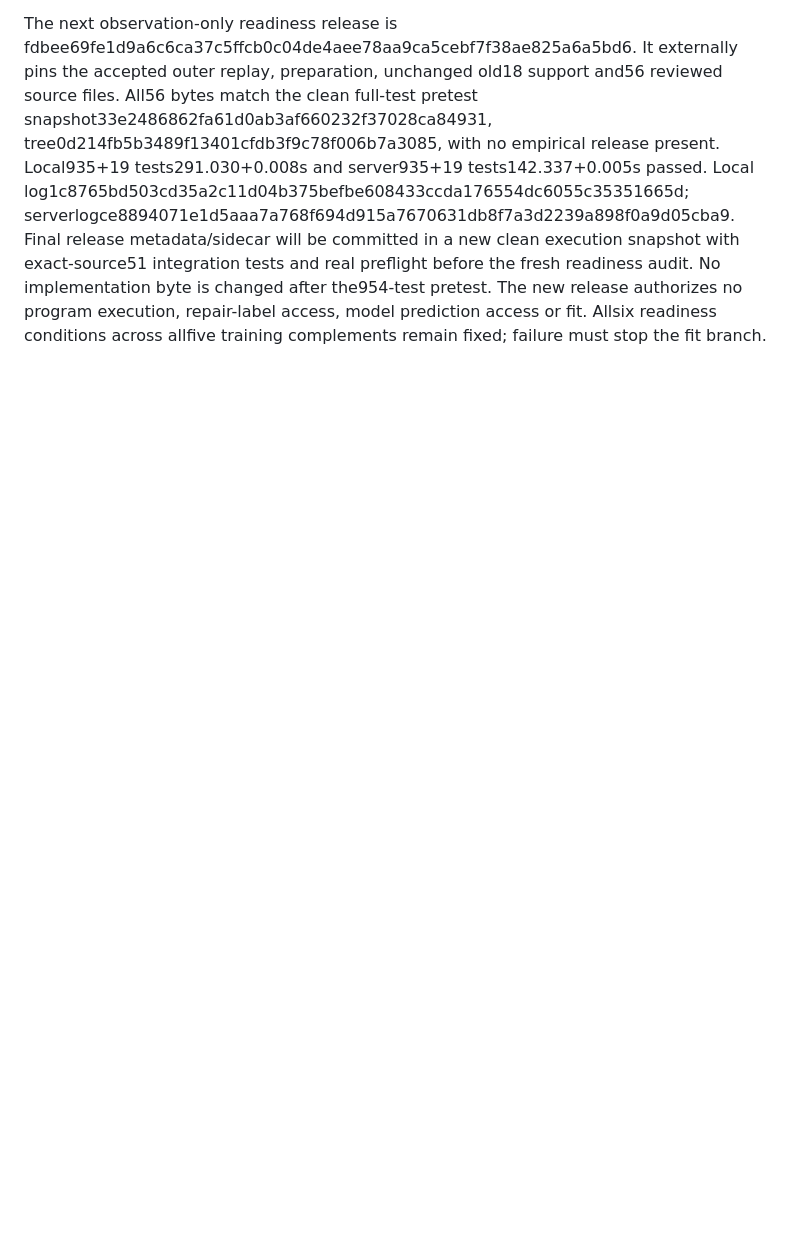
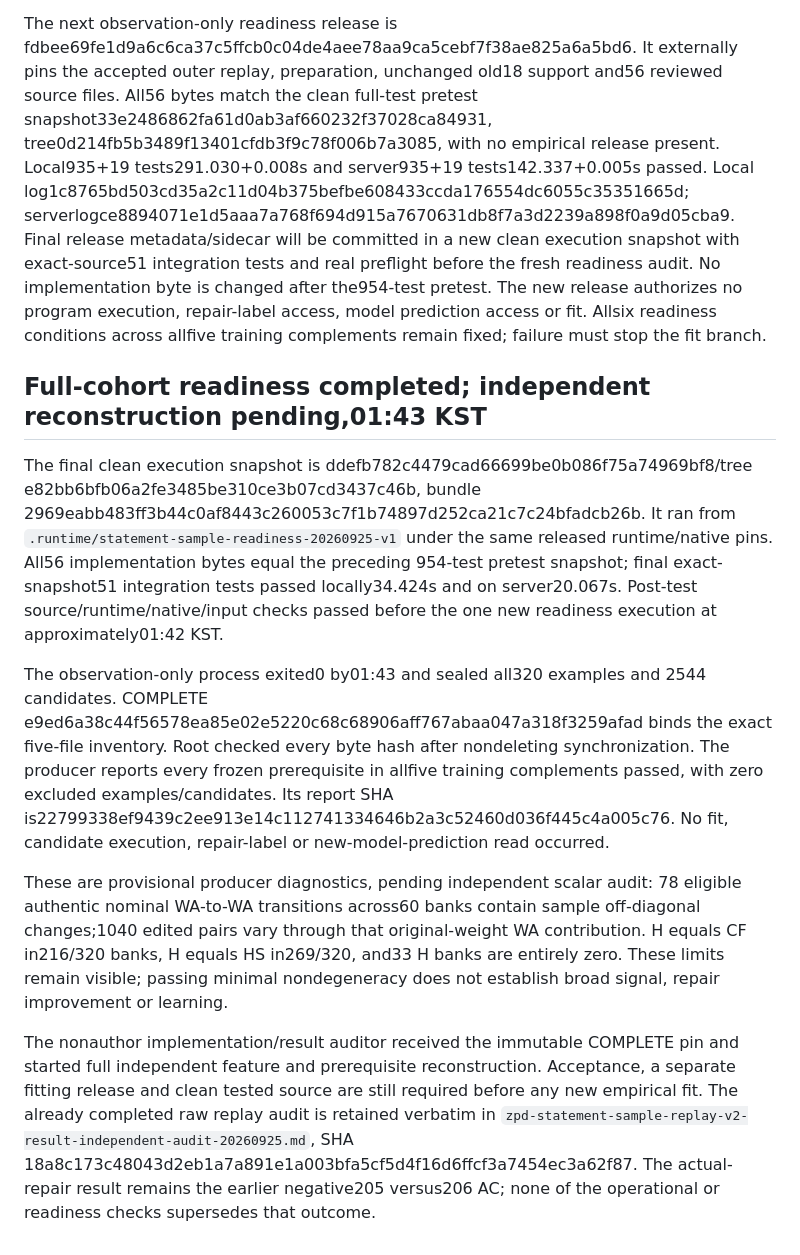
Before and after one commit to dwchoi95/zpd-apr, a Markdown page: analysis_protocols/zpd-method-continuation-20260924.md, the part around the change. Drawn GitHub-style; blank space fills up the shorter version.

Commit message:
Record complete readiness audit pending independent reconstruction

```diff
--- a/analysis_protocols/zpd-method-continuation-20260924.md
+++ b/analysis_protocols/zpd-method-continuation-20260924.md
@@ -1115,3 +1115,41 @@ fresh readiness audit. No implementation byte is changed after the954-test
 pretest. The new release authorizes no program execution, repair-label access,
 model prediction access or fit. Allsix readiness conditions across allfive
 training complements remain fixed; failure must stop the fit branch.
+
+## Full-cohort readiness completed; independent reconstruction pending,01:43 KST
+
+The final clean execution snapshot is
+ddefb782c4479cad66699be0b086f75a74969bf8/tree
+e82bb6bfb06a2fe3485be310ce3b07cd3437c46b, bundle
+2969eabb483ff3b44c0af8443c260053c7f1b74897d252ca21c7c24bfadcb26b.
+It ran from `.runtime/statement-sample-readiness-20260925-v1` under the same
+released runtime/native pins. All56 implementation bytes equal the preceding
+954-test pretest snapshot; final exact-snapshot51 integration tests passed
+locally34.424s and on server20.067s. Post-test source/runtime/native/input checks
+passed before the one new readiness execution at approximately01:42 KST.
+
+The observation-only process exited0 by01:43 and sealed all320 examples and
+2544 candidates. COMPLETE
+e9ed6a38c44f56578ea85e02e5220c68c68906aff767abaa047a318f3259afad
+binds the exact five-file inventory. Root checked every byte hash after
+nondeleting synchronization. The producer reports every frozen prerequisite
+in allfive training complements passed, with zero excluded examples/candidates.
+Its report SHA is22799338ef9439c2ee913e14c112741334646b2a3c52460d036f445c4a005c76.
+No fit, candidate execution, repair-label or new-model-prediction read occurred.
+
+These are provisional producer diagnostics, pending independent scalar audit:
+78 eligible authentic nominal WA-to-WA transitions across60 banks contain
+sample off-diagonal changes;1040 edited pairs vary through that original-weight
+WA contribution. H equals CF in216/320 banks, H equals HS in269/320, and33
+H banks are entirely zero. These limits remain visible; passing minimal
+nondegeneracy does not establish broad signal, repair improvement or learning.
+
+The nonauthor implementation/result auditor received the immutable COMPLETE
+pin and started full independent feature and prerequisite reconstruction.
+Acceptance, a separate fitting release and clean tested source are still
+required before any new empirical fit. The already completed raw replay audit
+is retained verbatim in
+`zpd-statement-sample-replay-v2-result-independent-audit-20260925.md`, SHA
+18a8c173c48043d2eb1a7a891e1a003bfa5cf5d4f16d6ffcf3a7454ec3a62f87.
+The actual-repair result remains the earlier negative205 versus206 AC; none of
+the operational or readiness checks supersedes that outcome.
```
Also changed, not shown: analysis_protocols/zpd-statement-sample-replay-v2-result-independent-audit-20260925.md (added, +224 -0 lines).
